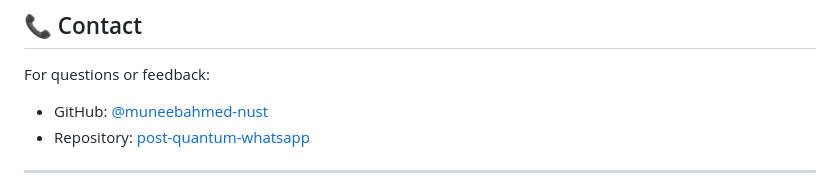
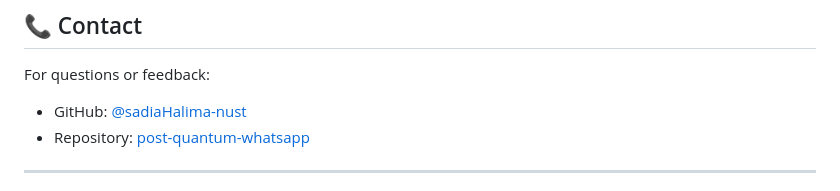
Before and after one commit to SHalima8/POST-Quantum-Whatsapp, a Markdown page: README.md, the part around the change. Drawn GitHub-style.

Commit message:
Update GitHub contact link in README

```diff
--- a/README.md
+++ b/README.md
@@ -975,7 +975,7 @@ This project is for educational purposes. Use appropriate licensing for producti
 ## 📞 Contact
 
 For questions or feedback:
-- GitHub: [@muneebahmed-nust](https://github.com/muneebahmed-nust)
+- GitHub: [@sadiaHalima-nust]((https://github.com/SHalima8))
 - Repository: [post-quantum-whatsapp](https://github.com/muneebahmed-nust/post-quantum-whatsapp)
 
 ---
```
